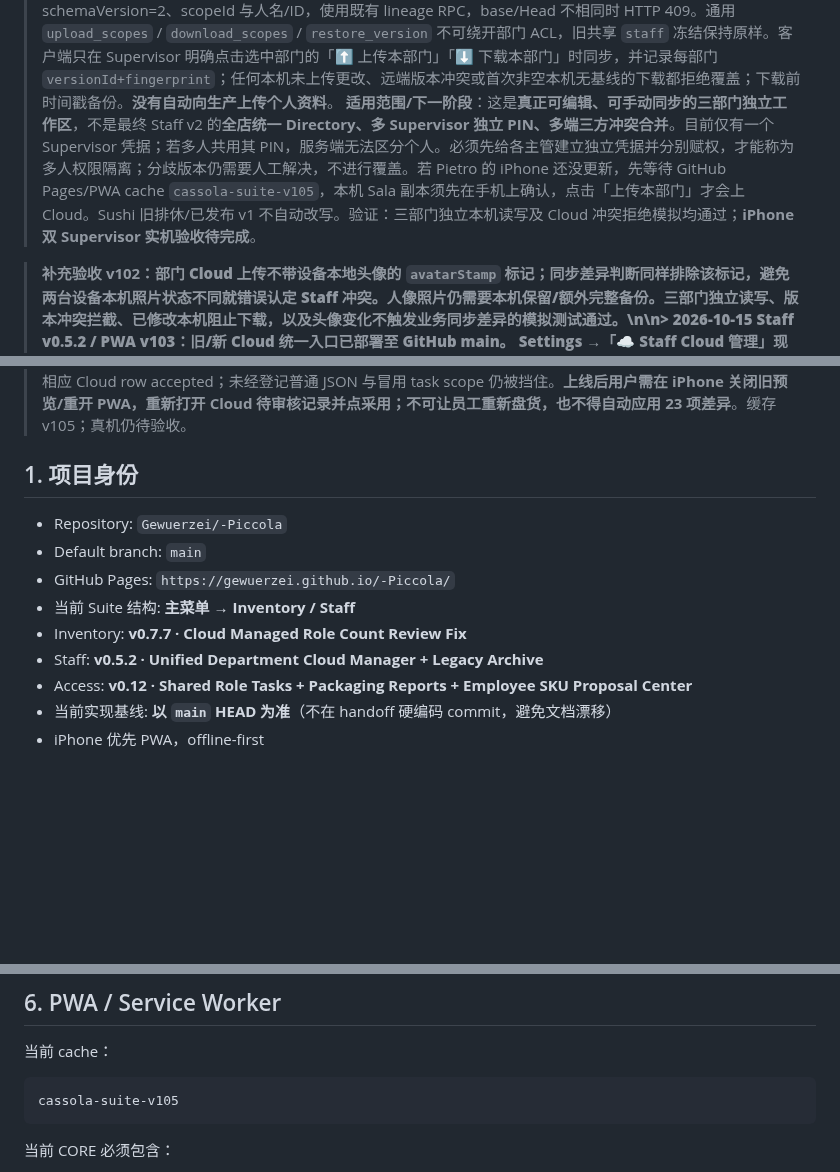
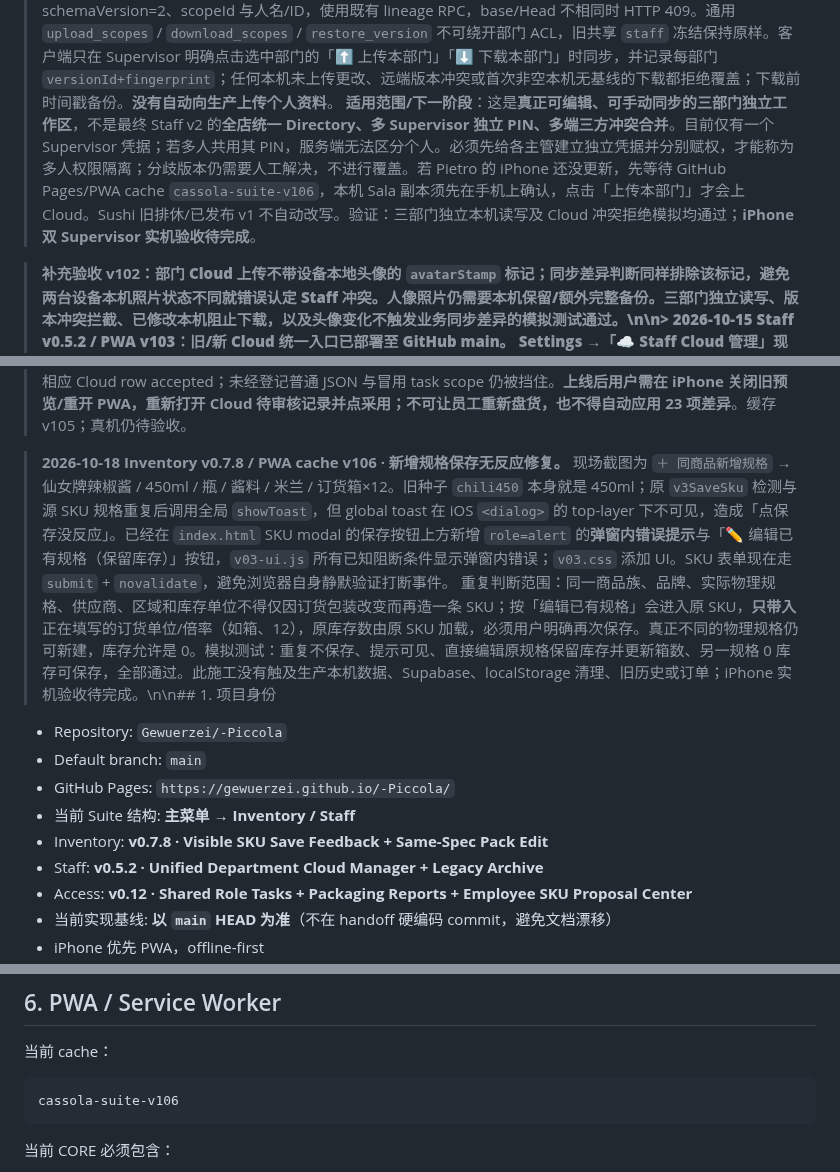
Before and after one commit to Gewuerzei/-Piccola, a Markdown page: PROJECT_HANDOFF.md, 3 parts joined by grey strips. Drawn GitHub-style; blank space fills up the shorter version.

Commit message:
Handoff Inventory same-spec save feedback repair and PWA v106, preserving existing stock

````diff
--- a/PROJECT_HANDOFF.md
+++ b/PROJECT_HANDOFF.md
@@ -35,20 +35,21 @@
 
 > **2026-10-15 Staff v0.5.1 · 三部门真正可编辑 + 部门独立 Cloud v22（阶段性上线）：**Pietro 明确要求在 🍣 Sushi / 🍷 Bar/Sala / 🍳 Cucina 大卡间**直接切换管理**，不能只有只读预览。现 `staff.js` 的活动 `state` 会随部门切换，所有周/月/人员/换休/岗位/发布/PDF 界面使用当前部门状态；旧 Sushi 原键 `cassola_staff_v01` 继续保留，Sala 为 `cassola_staff_department_sala_v01`，Cucina 为 `cassola_staff_department_cucina_v01`。首次切换 Sala 时只从已批准 `cassola_staff_departments_v01` 旁路导入副本（原 sidecar 不删，建立时间戳备份）；原跑堂 `cassa/cucina/maki` 责任区转 `serviceStation`，不自动设厨房 primaryRole。新加入人员、排休/换休、发布版本、PDF 只写当前部门，PDF/JSON 文件名和 PDF 标题含部门；跨部门或无部门标识的旧 JSON 导入被拦截。
 > **新 Cloud**：生产 Supabase 新增 `staff:sushi` / `staff:sala` / `staff:cucina` scope，各自初始空 Head；`staff_department_grants` 行级授权表（仅已有的一个 active supervisor 凭据获得三部门初始 read/write grant，**新建 supervisor 默认不得自动继承**）。Edge `cassola-cloud` **ACTIVE v22** 增加 `staff_department_download` / `staff_department_upload`，验证当前登录身份 + 每部门授权，上传校验 schemaVersion=2、scopeId 与人名/ID，使用既有 lineage RPC，base/Head 不相同时 HTTP 409。通用 `upload_scopes` / `download_scopes` / `restore_version` 不可绕开部门 ACL，旧共享 `staff` 冻结保持原样。客户端只在 Supervisor 明确点击选中部门的「⬆ 上传本部门」「⬇ 下载本部门」时同步，并记录每部门 `versionId+fingerprint`；任何本机未上传更改、远端版本冲突或首次非空本机无基线的下载都拒绝覆盖；下载前时间戳备份。**没有自动向生产上传个人资料**。
-> **适用范围/下一阶段**：这是**真正可编辑、可手动同步的三部门独立工作区**，不是最终 Staff v2 的**全店统一 Directory、多 Supervisor 独立 PIN、多端三方冲突合并**。目前仅有一个 Supervisor 凭据；若多人共用其 PIN，服务端无法区分个人。必须先给各主管建立独立凭据并分别赋权，才能称为多人权限隔离；分歧版本仍需要人工解决，不进行覆盖。若 Pietro 的 iPhone 还没更新，先等待 GitHub Pages/PWA cache `cassola-suite-v105`，本机 Sala 副本须先在手机上确认，点击「上传本部门」才会上 Cloud。Sushi 旧排休/已发布 v1 不自动改写。验证：三部门独立本机读写及 Cloud 冲突拒绝模拟均通过；**iPhone 双 Supervisor 实机验收待完成**。
+> **适用范围/下一阶段**：这是**真正可编辑、可手动同步的三部门独立工作区**，不是最终 Staff v2 的**全店统一 Directory、多 Supervisor 独立 PIN、多端三方冲突合并**。目前仅有一个 Supervisor 凭据；若多人共用其 PIN，服务端无法区分个人。必须先给各主管建立独立凭据并分别赋权，才能称为多人权限隔离；分歧版本仍需要人工解决，不进行覆盖。若 Pietro 的 iPhone 还没更新，先等待 GitHub Pages/PWA cache `cassola-suite-v106`，本机 Sala 副本须先在手机上确认，点击「上传本部门」才会上 Cloud。Sushi 旧排休/已发布 v1 不自动改写。验证：三部门独立本机读写及 Cloud 冲突拒绝模拟均通过；**iPhone 双 Supervisor 实机验收待完成**。
 
 > **补充验收 v102：**部门 Cloud 上传不带设备本地头像的 `avatarStamp` 标记；同步差异判断同样排除该标记，避免两台设备本机照片状态不同就错误认定 Staff 冲突。人像照片仍需要本机保留/额外完整备份。三部门独立读写、版本冲突拦截、已修改本机阻止下载，以及头像变化不触发业务同步差异的模拟测试通过。\n\n> **2026-10-15 Staff v0.5.2 / PWA v103：旧/新 Cloud 统一入口已部署至 GitHub main。** Settings →「☁️ Staff Cloud 管理」现在是**唯一 Staff Cloud 操作面板**，内部选择 🍣 Sushi / 🍷 Bar/Sala / 🍳 Cucina，显示选中部门的本机同步基线和是否未同步，提供单份「⬆ 上传选中部门」「⬇ 下载选中部门」以及**只读**「🔍 检查云端状态」（查最近云端版本/人数，带本次读取时间，不声称永远最新）。选部门也切换实际可编辑 Staff 工作副本。周休页只保留简短「Cloud 管理 ›」跳转，不再独立重复上传/下载按钮。设置页旧 Cloud 禁用按钮移除，旧 `staff` Head 放到统一面板的「🗄️ 旧 Staff Cloud 历史与迁移」折叠区：只读查看旧历史、按部门安全导入和仅 Sushi 的本机备份回滚；原 `staff-departments.js` 冗余历史导入卡删除，安全导入与「📦 备份全部部门 JSON」改由统一面板触发。
 > **安全边界未变：**代码层 `staff_department_upload/download` 操作仍带 Supervisor 授权、部门隔离、基线+dirty 检查、下载前本机备份；旧 `staff` 全量上传/下载/云端恢复被 Cloud v22 后端拦截（本次未更新 Edge）。历史数据、生产三部门 Cloud Head / Inventory / 人员 PIN 均**未自动迁移或写入**。状态文字已区分「本机与上次同步一致」和「云端最新状态未检查」，切勿把前者当作实时无冲突保证。静态 JS/DOM 入口检查通过，GitHub Pages 发布 / iPhone 实机尚待验证。
 
 > **v104 安全补丁：**统一面板执行部门 Cloud 上传/下载/只读检查时锁定周休/设置的全部部门切换按钮，同时 `activateDepartment` 自身拒绝切换；防止等待网络时把新的部门 Staff 工作副本误上传到旧部门。模拟 pending Cloud→切换被阻止→请求完成→按钮恢复成功。没有修改任何生产数据。\n\n> **2026-10-16 员工岗位盘货“预览通过、采用报未登记槽位”Bug 修复：**主管端 Inventory → Cloud → 员工盘货审核，来自真实 Cloud 的 Maki 岗位 42 SKU / 23 差异提交，预览显示「✅ 可采用」，点击「采用最新版」却报「导入状态已经变化，请重新选择文件：这个员工槽位没有登记」。定位 `employee-import.js`：`preview(data,{cloudSubmissionId})` 校验允许真实云端岗位任务的动态 Employee Credential，但 `apply()` 二次校验漏传 `pending.cloudSubmissionId`，误按只在公开旧注册表存在的 legacy PIN 要求校验。现二次校验沿用同一可信 Cloud 传入的 ID，并约束 `skuIds` 岗位责任区 ID 必须为 `task:${inventoryTaskId}`；普通员工 JSON 不能伪装云端记录。只读 Supabase 核验 Oct16 对应 Maki 提交 **Cloud pending 1 条、42 SKU**，未丢失，也未自动采用。运行模拟点「采用」成功保存本机账目并回报相应 Cloud row accepted；未经登记普通 JSON 与冒用 task scope 仍被挡住。**上线后用户需在 iPhone 关闭旧预览/重开 PWA，重新打开 Cloud 待审核记录并点采用；不可让员工重新盘货，也不得自动应用 23 项差异**。缓存 v105；真机仍待验收。
 
-## 1. 项目身份
+> **2026-10-18 Inventory v0.7.8 / PWA cache v106 · 新增规格保存无反应修复。** 现场截图为 `＋ 同商品新增规格` → 仙女牌辣椒酱 / 450ml / 瓶 / 酱料 / 米兰 / 订货箱×12。旧种子 `chili450` 本身就是 450ml；原 `v3SaveSku` 检测与源 SKU 规格重复后调用全局 `showToast`，但 global toast 在 iOS `<dialog>` 的 top-layer 下不可见，造成「点保存没反应」。已经在 `index.html` SKU modal 的保存按钮上方新增 `role=alert` 的**弹窗内错误提示**与「✏️ 编辑已有规格（保留库存）」按钮，`v03-ui.js` 所有已知阻断条件显示弹窗内错误；`v03.css` 添加 UI。SKU 表单现在走 `submit` + `novalidate`，避免浏览器自身静默验证打断事件。
+> 重复判断范围：同一商品族、品牌、实际物理规格、供应商、区域和库存单位不得仅因订货包装改变而再造一条 SKU；按「编辑已有规格」会进入原 SKU，**只带入**正在填写的订货单位/倍率（如箱、12），原库存数由原 SKU 加载，必须用户明确再次保存。真正不同的物理规格仍可新建，库存允许是 0。模拟测试：重复不保存、提示可见、直接编辑原规格保留库存并更新箱数、另一规格 0 库存可保存，全部通过。此施工没有触及生产本机数据、Supabase、localStorage 清理、旧历史或订单；iPhone 实机验收待完成。\n\n## 1. 项目身份
 
 - Repository: `Gewuerzei/-Piccola`
 - Default branch: `main`
 - GitHub Pages: `https://gewuerzei.github.io/-Piccola/`
 - 当前 Suite 结构: **主菜单 → Inventory / Staff**
-- Inventory: **v0.7.7 · Cloud Managed Role Count Review Fix**
+- Inventory: **v0.7.8 · Visible SKU Save Feedback + Same-Spec Pack Edit**
 - Staff: **v0.5.2 · Unified Department Cloud Manager + Legacy Archive**
 - Access: **v0.12 · Shared Role Tasks + Packaging Reports + Employee SKU Proposal Center**
 - 当前实现基线: **以 `main` HEAD 为准**（不在 handoff 硬编码 commit，避免文档漂移）
@@ -1135,7 +1136,7 @@ Hub 只负责模块入口，不堆业务按钮。
 当前 cache：
 
 ```text
-cassola-suite-v105
+cassola-suite-v106
 ```
 
 当前 CORE 必须包含：
````
